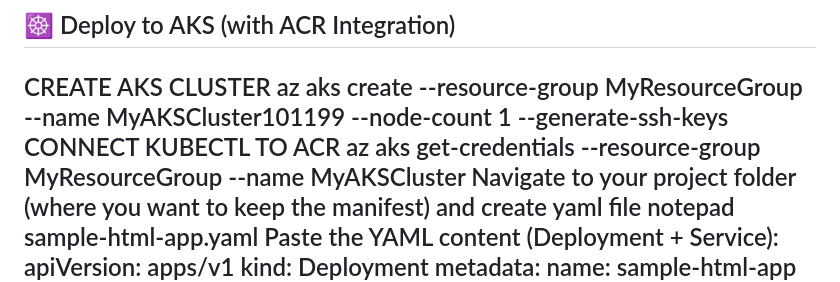
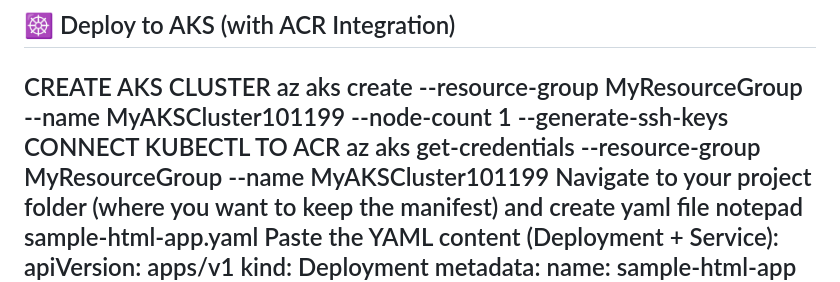
Before and after one commit to Niharika10-oss/DockerKubernetesAzure, a Markdown page: README.md, the part around the change. Drawn GitHub-style.

```diff
--- a/README.md
+++ b/README.md
@@ -33,7 +33,7 @@ az acr repository show-tags --name <YourRegsitryName> --repository sample-html-a
 CREATE AKS CLUSTER
 az aks create --resource-group MyResourceGroup --name MyAKSCluster101199 --node-count 1 --generate-ssh-keys
 CONNECT KUBECTL TO ACR
-az aks get-credentials --resource-group MyResourceGroup --name MyAKSCluster
+az aks get-credentials --resource-group MyResourceGroup --name MyAKSCluster101199
 Navigate to your project folder (where you want to keep the manifest) and create yaml file
 notepad sample-html-app.yaml
 Paste the YAML content (Deployment + Service):
```
